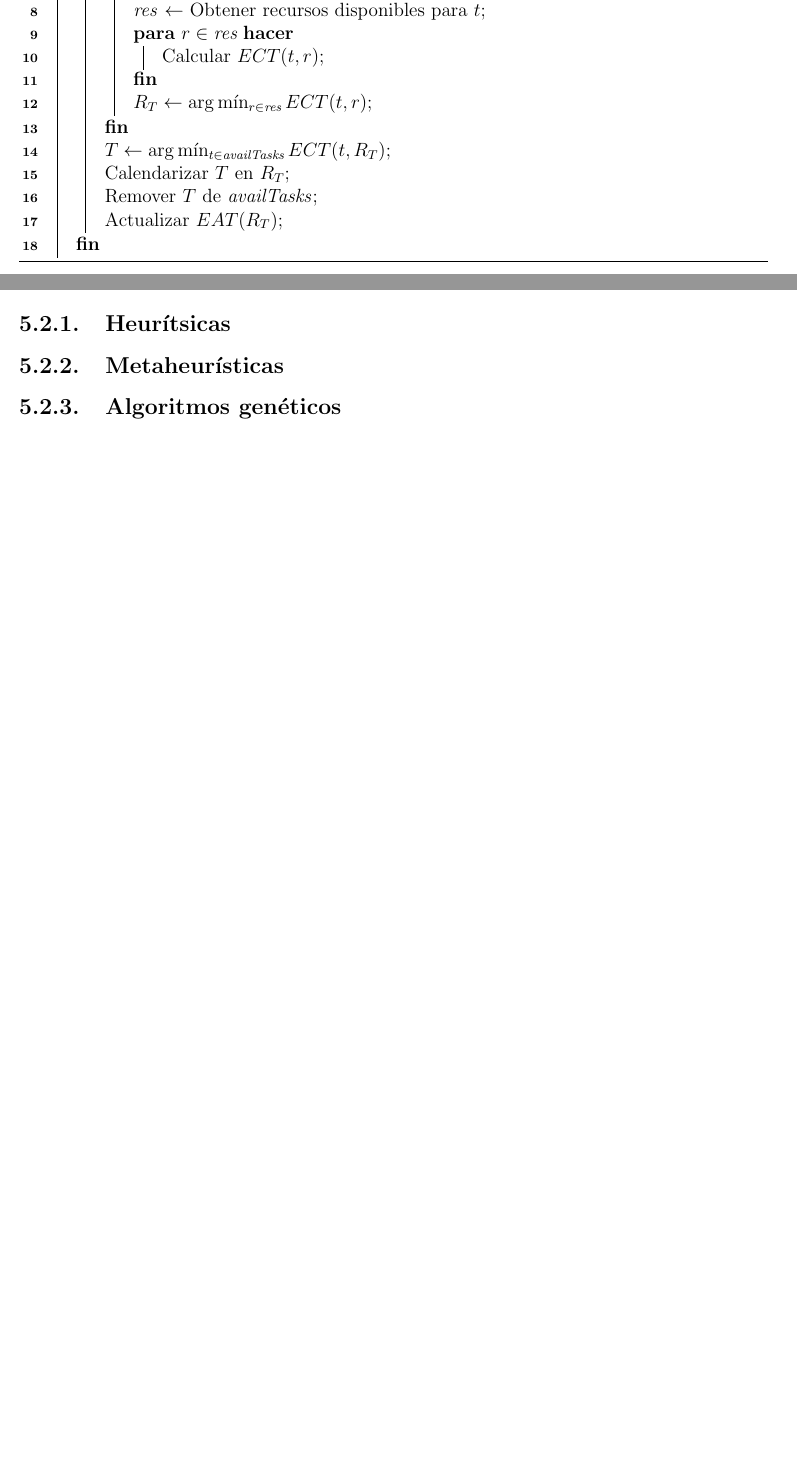
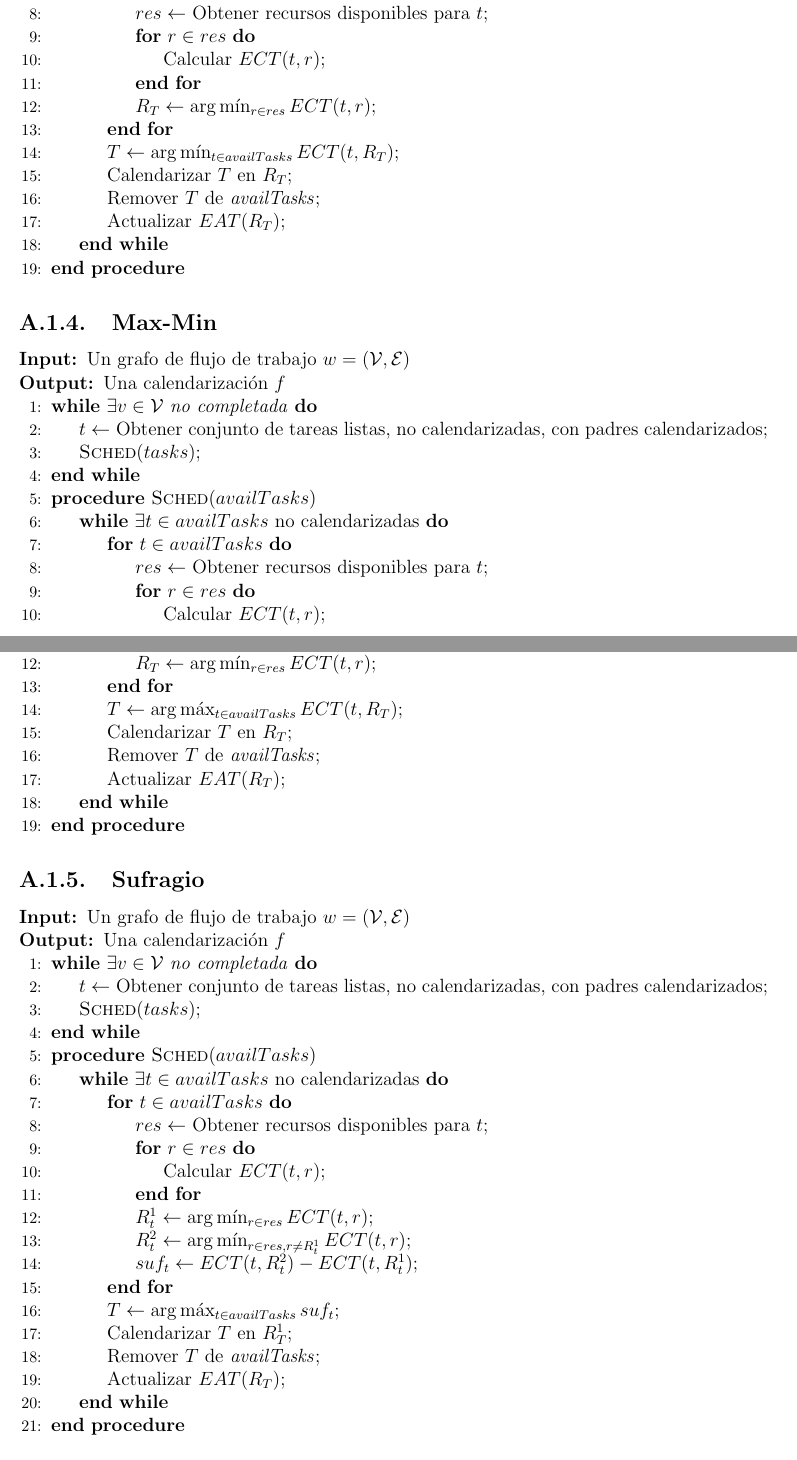
Before and after one commit to dominoFire/tesis-lic, a LaTeX book (tesina.tex, which reads app.tex, chap05-scheduling_algorithms.tex): two parts of pages 22 and 23 of 27 before the commit and two parts of pages 32 and 33 of 38 after it, joined at a grey line, cut so that both start at the same text, the shorter picture padded with empty space. The pictures show the PDF file tesina.pdf that the author committed with the source.

Commit message:
Terminados los pseudo codigos. Dudando en poner todos los algoritmos

```diff
--- /dev/null
+++ b/app.tex
@@ -0,0 +6,9 @@
+\begin{algorithmic}[1]
+\Require Un grafo de flujo de trabajo $w=(\mathcal{V}, \mathcal{E})$
+\Ensure{Una calendarización $f$}
+\While{$\exists v \in \mathcal{V}$ no completada}
+	\State $t \gets$ Obtener una tarea lista, no calendarizada, con padres calendarizados;
+	\State $r \gets$ Obtener un recurso que pueda resolver la tarea en el menor tiempo;
+	\State Calendarizar $t$ en $r$, i.e., $f(r) = t$;
+\EndWhile
+\end{algorithmic}
@@ -0,0 +25,88 @@
+            \[ MCT(t) = \min_{r \in \mathcal{S}} ECT(t,r) \]}
+\end{itemize}
+
+\subsection{Min-Min}
+\label{alg:min-min}
+\begin{algorithmic}[1]
+\Require{Un grafo de flujo de trabajo $w=(\mathcal{V}, \mathcal{E})$}
+\Ensure{Una calendarización $f$}
+\While{$\exists v \in \mathcal{V}$ \emph{no completada}}
+	\State $t \gets$ Obtener conjunto de tareas listas, no calendarizadas, con padres  calendarizados;
+	\State \Call{Sched}{$tasks$};
+\EndWhile
+\Procedure{Sched}{$availTasks$}
+	\While{$\exists t \in availTasks$ no calendarizadas}
+		\For{$t \in availTasks$}
+			\State $res \gets$ Obtener recursos disponibles para $t$;
+			\For{$r \in res$}
+				\State Calcular $ECT(t,r)$;
+			\EndFor
+			\State $R_T \gets \arg\min_{r \in res}ECT(t,r)$;
+		\EndFor
+		\State $T \gets \arg\min_{t \in availTasks}ECT(t,R_T)$;
+		\State Calendarizar $T$ en $R_T$;
+		\State Remover $T$ de \emph{availTasks};
+		\State Actualizar $EAT(R_T)$;
+	\EndWhile
+\EndProcedure
+\end{algorithmic}
+
+\subsection{Max-Min}
+\label{alg:max-min}
+\begin{algorithmic}[1]
+\Require{Un grafo de flujo de trabajo $w=(\mathcal{V}, \mathcal{E})$}
+\Ensure{Una calendarización $f$}
+\While{$\exists v \in \mathcal{V}$ \emph{no completada}}
+	\State $t \gets$ Obtener conjunto de tareas listas, no calendarizadas, con padres  calendarizados;
+	\State \Call{Sched}{$tasks$};
+\EndWhile
+\Procedure{Sched}{$availTasks$}
+	\While{$\exists t \in availTasks$ no calendarizadas}
+		\For{$t \in availTasks$}
+			\State $res \gets$ Obtener recursos disponibles para $t$;
+			\For{$r \in res$}
+				\State Calcular $ECT(t,r)$;
+			\EndFor
+			\State $R_T \gets \arg\min_{r \in res}ECT(t,r)$;
+		\EndFor
+		\State $T \gets \arg\max_{t \in availTasks}ECT(t,R_T)$;
+		\State Calendarizar $T$ en $R_T$;
+		\State Remover $T$ de \emph{availTasks};
+		\State Actualizar $EAT(R_T)$;
+	\EndWhile
+\EndProcedure
+\end{algorithmic}
+
+\subsection{Sufragio}
+\label{alg:sufferage}
+\begin{algorithmic}[1]
+\Require{Un grafo de flujo de trabajo $w=(\mathcal{V}, \mathcal{E})$}
+\Ensure{Una calendarización $f$}
+\While{$\exists v \in \mathcal{V}$ \emph{no completada}}
+	\State $t \gets$ Obtener conjunto de tareas listas, no calendarizadas, con padres  calendarizados;
+	\State \Call{Sched}{$tasks$};
+\EndWhile
+\Procedure{Sched}{$availTasks$}
+	\While{$\exists t \in availTasks$ no calendarizadas}
+		\For{$t \in availTasks$}
+			\State $res \gets$ Obtener recursos disponibles para $t$;
+			\For{$r \in res$}
+				\State Calcular $ECT(t,r)$;
+			\EndFor
+			\State $R^1_t \gets \arg\min_{r \in res}ECT(t,r)$;
+			\State $R^2_t \gets \arg\min_{r \in res, r \ne{R^1_t}}ECT(t,r)$;
+			\State $suf_t \gets ECT(t,R^2_t) - ECT(t,R^1_t)$;
+		\EndFor
+		\State $T \gets \arg\max_{t \in availTasks}suf_t$;
+		\State Calendarizar $T$ en $R^1_T$;
+		\State Remover $T$ de \emph{availTasks};
+		\State Actualizar $EAT(R_T)$;
+	\EndWhile
+\EndProcedure
+\end{algorithmic}
+
+\subsection{HEFT}
+\label{alg:heft}
+\begin{algorithmic}[1]
+\Require{Un grafo de flujo de trabajo $w=(\mathcal{V}, \mathcal{E})$}
+\Ensure{Una calendarización $f$}
@@ -0,0 +117,12 @@
+\While{$Q \ne \varnothing$}
+	\State $t \gets$ Remover la primera tarea de $Q$;
+	\State $r \gets$ Encontrar un recurso que pueda ejecutar $r$ en el menor tiempo;
+	\State Calendarizar $t$ en $r$;
+\EndWhile
+\end{algorithmic}
+
+\subsection{Híbrido}
+\label{alg:hybrid}
+\begin{algorithmic}[1]
+\Require{Un grafo de flujo de trabajo $w=(\mathcal{V}, \mathcal{E})$}
+\Ensure{Una calendarización $f$}
@@ -0,0 +132,22 @@
+\State $i \gets 0$
+\State Crear un grupo $G_i$;
+\While{$Q \ne \varnothing$}
+	\State $t \gets$ Remover la primera tarea de $Q$;
+	\If{$t$ tiene una dependencia con una tarea en $G_i$}
+		\State $i \gets i + 1$;
+		\State Crear un grupo $G_i$;
+	\EndIf
+	\State Agregar $t$ a $G_i$;
+\EndWhile
+\State $j \gets 0$;
+\While{$j \le i$}
+	\State Calendarizar tareas en $G_i$ usando un algoritmo \emph{batch};
+	\State $j \gets j + 1$;
+\EndWhile
+\end{algorithmic}
+
+\subsection{TANH}
+\label{alg:tanh}
+\begin{algorithmic}[1]
+\Require{Un grafo de flujo de trabajo $w=(\mathcal{V}, \mathcal{E})$}
+\Ensure{Una calendarización $f$}
@@ -0,0 +158,4 @@
+\Else
+	\State Ejecutar duplicación de tareas;
+\EndIf
+\end{algorithmic}
@@ -0,0 +176,10 @@
+\begin{algorithmic}[1]
+\Require{Un grafo de flujo de trabajo $w=(\mathcal{V}, \mathcal{E})$}
+\Ensure{Una calendarización $f$}
+\While{Criterio de terminación no satisfactorio}
+	\State $sched \gets$ \Call{createSchedule}{$w$};
+	\If{$sched$ es mejor que $bestSched$}
+		\State $bestSched \gets sched$;
+	\EndIf
+\EndWhile
+\Procedure{createSchedule}{$workflow$}
@@ -0,0 +189,5 @@
+		\State \textbf{return} $nSolution$;
+	\EndIf
+	\State \textbf{return} $solution$;
+\EndProcedure
+\Procedure{constructSolution}{$workflow$}
@@ -0,0 +200,10 @@
+	\EndWhile
+	\State \textbf{return} $solution$;
+\EndProcedure
+\Procedure{localSearch}{$solution$}
+	\State $nSolution \gets$ Encontar una solución local óptima;
+	\State \textbf{return} $nSolution$;
+\EndProcedure
+\end{algorithmic}
+
+\subsection{Recocido simulado}
--- a/chap05-scheduling_algorithms.tex
+++ b/chap05-scheduling_algorithms.tex
@@ -48 +17,0 @@ $MCT(t)$ & \textbf{Tiempo mínimo estimado de terminación: } $ECT$ mínimo para
-           \[ MCT(t) = \min_{r \in \mathcal{S}} ECT(t,r) \]\\
@@ -70,13 +17,0 @@ De esta forma el algoritmo está descrito en el listado \ref{alg:min-min}.
-\myproc{\proc{availTasks}}{
-	\While{$\exists t \in \text{availTasks}$ \emph{no calendarizadas}} {
-		\For{$t \in \text{availTasks}$} {
-			\emph{res} $\leftarrow$ Obtener recursos disponibles para $t$\;
-			\For{$r \in \text{res}$} {
-				Calcular $ECT(t,r)$\;
-			}
-			$R_T \leftarrow \arg\min_{r \in \textit{res}}ECT(t,r)$\;
-		}
-		$T \leftarrow \arg\min_{t \in \emph{availTasks}}ECT(t,R_T)$\;
-		Calendarizar $T$ en $R_T$\;
-		Remover $T$ de \emph{availTasks}\;
-		Actualizar $EAT(R_T)$\;
```
Also changed, not shown: chap07-conclusions.tex (+2 -0 lines), propuesta.bib (+20 -0 lines), tesina.tex (+20 -9 lines), tesina.pdf, app.tex (49 more changed lines), chap05-scheduling_algorithms.tex (81 more changed lines).
